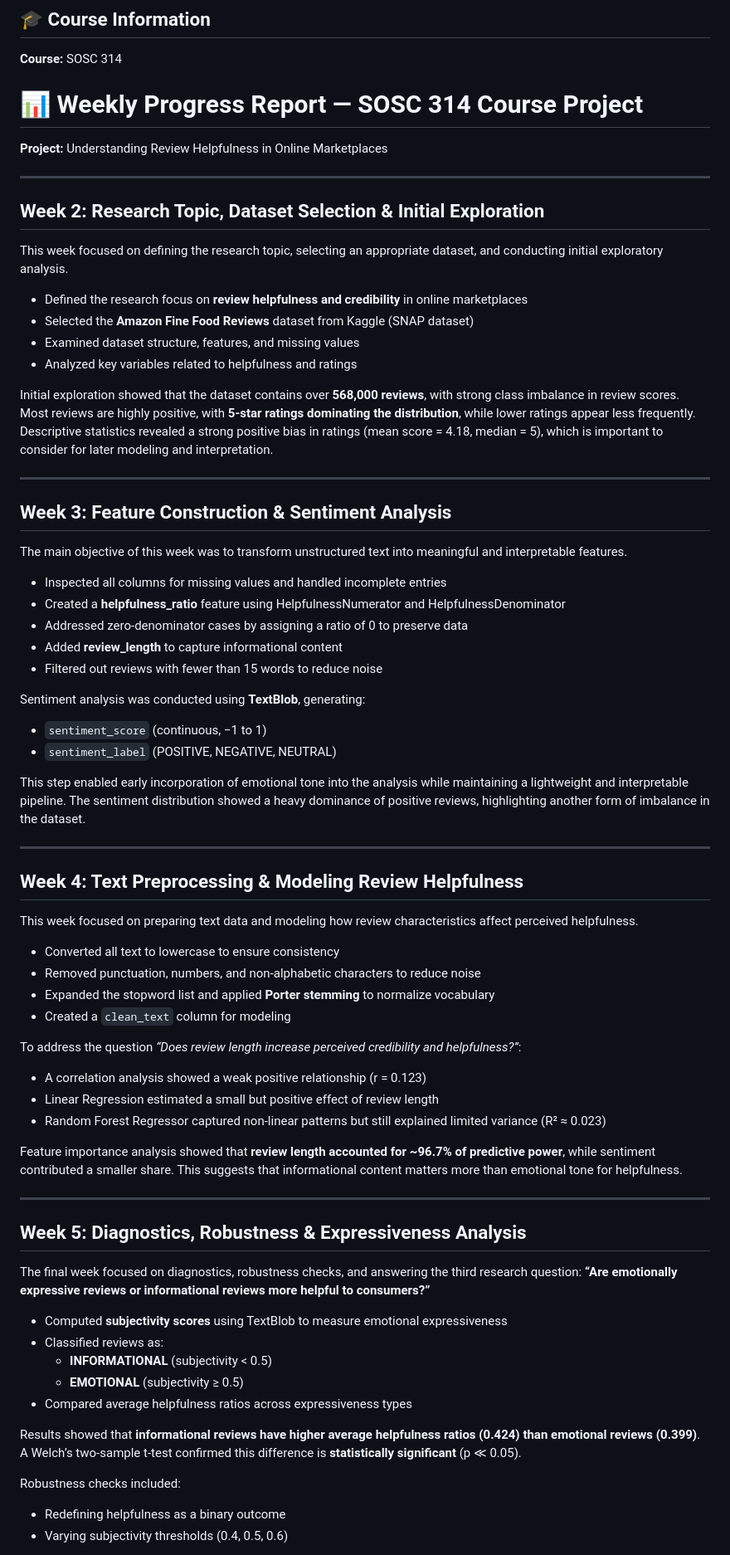
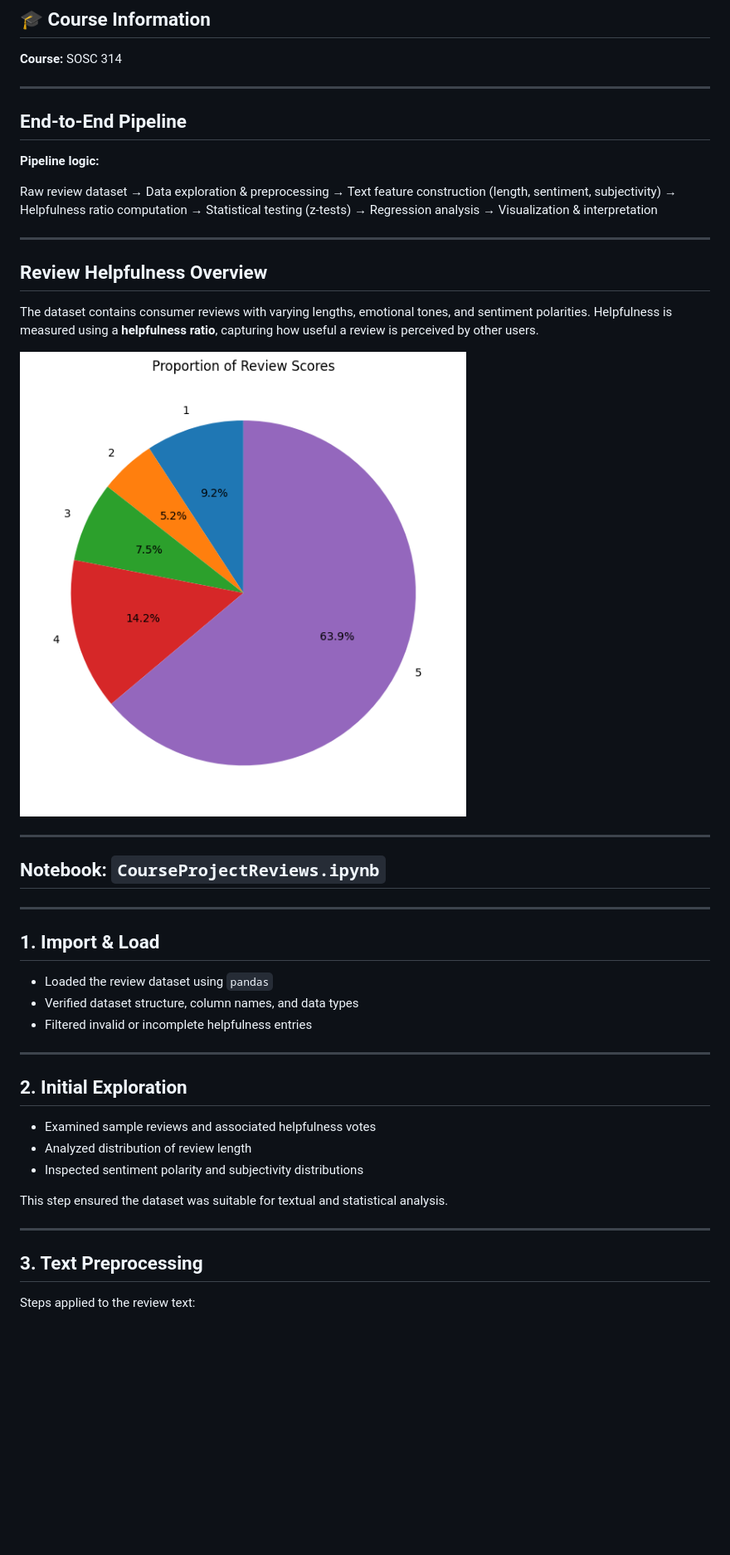
Before and after one commit to MirfayzIrgashevv/SOSC314_CourseProject, a Markdown page: README.md, the part around one of its changes. Shown at 83% size. GitHub-like rendering; blank space fills up the shorter version.

```diff
--- a/README.md
+++ b/README.md
@@ -50,78 +50,53 @@ To run the project successfully:
 
 **Course:** SOSC 314
 
-# 📊 Weekly Progress Report — SOSC 314 Course Project
+---
 
-**Project:** Understanding Review Helpfulness in Online Marketplaces
+## End-to-End Pipeline
+
+**Pipeline logic:**
+
+Raw review dataset
+→ Data exploration & preprocessing
+→ Text feature construction (length, sentiment, subjectivity)
+→ Helpfulness ratio computation
+→ Statistical testing (z-tests)
+→ Regression analysis
+→ Visualization & interpretation
 
 ---
 
-## Week 2: Research Topic, Dataset Selection & Initial Exploration
+## Review Helpfulness Overview
 
-This week focused on defining the research topic, selecting an appropriate dataset, and conducting initial exploratory analysis.
+The dataset contains consumer reviews with varying lengths, emotional tones, and sentiment polarities. Helpfulness is measured using a **helpfulness ratio**, capturing how useful a review is perceived by other users.
 
-* Defined the research focus on **review helpfulness and credibility** in online marketplaces
-* Selected the **Amazon Fine Food Reviews** dataset from Kaggle (SNAP dataset)
-* Examined dataset structure, features, and missing values
-* Analyzed key variables related to helpfulness and ratings
-
-Initial exploration showed that the dataset contains over **568,000 reviews**, with strong class imbalance in review scores. Most reviews are highly positive, with **5-star ratings dominating the distribution**, while lower ratings appear less frequently. Descriptive statistics revealed a strong positive bias in ratings (mean score = 4.18, median = 5), which is important to consider for later modeling and interpretation.
+![Proportion Review Scores](images/ProportionReviewScores.png)
 
 ---
 
-## Week 3: Feature Construction & Sentiment Analysis
-
-The main objective of this week was to transform unstructured text into meaningful and interpretable features.
-
-* Inspected all columns for missing values and handled incomplete entries
-* Created a **helpfulness_ratio** feature using HelpfulnessNumerator and HelpfulnessDenominator
-* Addressed zero-denominator cases by assigning a ratio of 0 to preserve data
-* Added **review_length** to capture informational content
-* Filtered out reviews with fewer than 15 words to reduce noise
-
-Sentiment analysis was conducted using **TextBlob**, generating:
-
-* `sentiment_score` (continuous, −1 to 1)
-* `sentiment_label` (POSITIVE, NEGATIVE, NEUTRAL)
-
-This step enabled early incorporation of emotional tone into the analysis while maintaining a lightweight and interpretable pipeline. The sentiment distribution showed a heavy dominance of positive reviews, highlighting another form of imbalance in the dataset.
+## Notebook: `CourseProjectReviews.ipynb`
 
 ---
 
-## Week 4: Text Preprocessing & Modeling Review Helpfulness
+## 1. Import & Load
 
-This week focused on preparing text data and modeling how review characteristics affect perceived helpfulness.
-
-* Converted all text to lowercase to ensure consistency
-* Removed punctuation, numbers, and non-alphabetic characters to reduce noise
-* Expanded the stopword list and applied **Porter stemming** to normalize vocabulary
-* Created a `clean_text` column for modeling
-
-To address the question *“Does review length increase perceived credibility and helpfulness?”*:
-
-* A correlation analysis showed a weak positive relationship (r = 0.123)
-* Linear Regression estimated a small but positive effect of review length
-* Random Forest Regressor captured non-linear patterns but still explained limited variance (R² ≈ 0.023)
-
-Feature importance analysis showed that **review length accounted for ~96.7% of predictive power**, while sentiment contributed a smaller share. This suggests that informational content matters more than emotional tone for helpfulness.
+* Loaded the review dataset using `pandas`
+* Verified dataset structure, column names, and data types
+* Filtered invalid or incomplete helpfulness entries
 
 ---
 
-## Week 5: Diagnostics, Robustness & Expressiveness Analysis
+## 2. Initial Exploration
 
-The final week focused on diagnostics, robustness checks, and answering the third research question:
-**“Are emotionally expressive reviews or informational reviews more helpful to consumers?”**
+* Examined sample reviews and associated helpfulness votes
+* Analyzed distribution of review length
+* Inspected sentiment polarity and subjectivity distributions
 
-* Computed **subjectivity scores** using TextBlob to measure emotional expressiveness
-* Classified reviews as:
-  * **INFORMATIONAL** (subjectivity < 0.5)
-  * **EMOTIONAL** (subjectivity ≥ 0.5)
-* Compared average helpfulness ratios across expressiveness types
+This step ensured the dataset was suitable for textual and statistical analysis.
 
-Results showed that **informational reviews have higher average helpfulness ratios (0.424) than emotional reviews (0.399)**. A Welch’s two-sample t-test confirmed this difference is **statistically significant** (p ≪ 0.05).
+---
 
-Robustness checks included:
+## 3. Text Preprocessing
 
-* Redefining helpfulness as a binary outcome
-* Varying subjectivity thresholds (0.4, 0.5, 0.6)
+Steps applied to the review text:
 
```
Also changed, not shown: other parts of README.md (+90 -1 lines).
